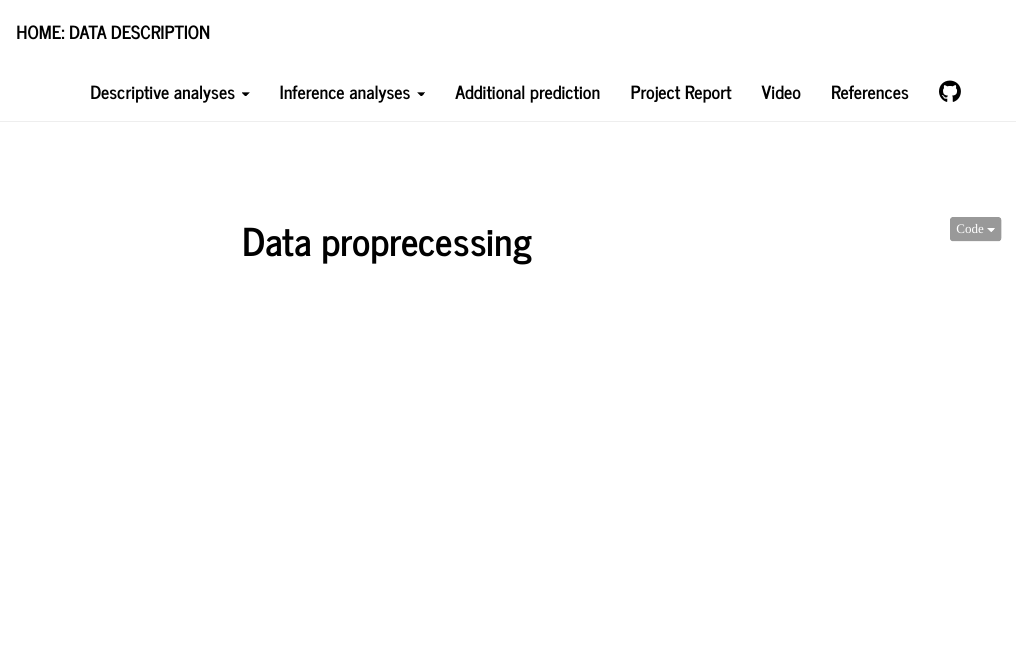
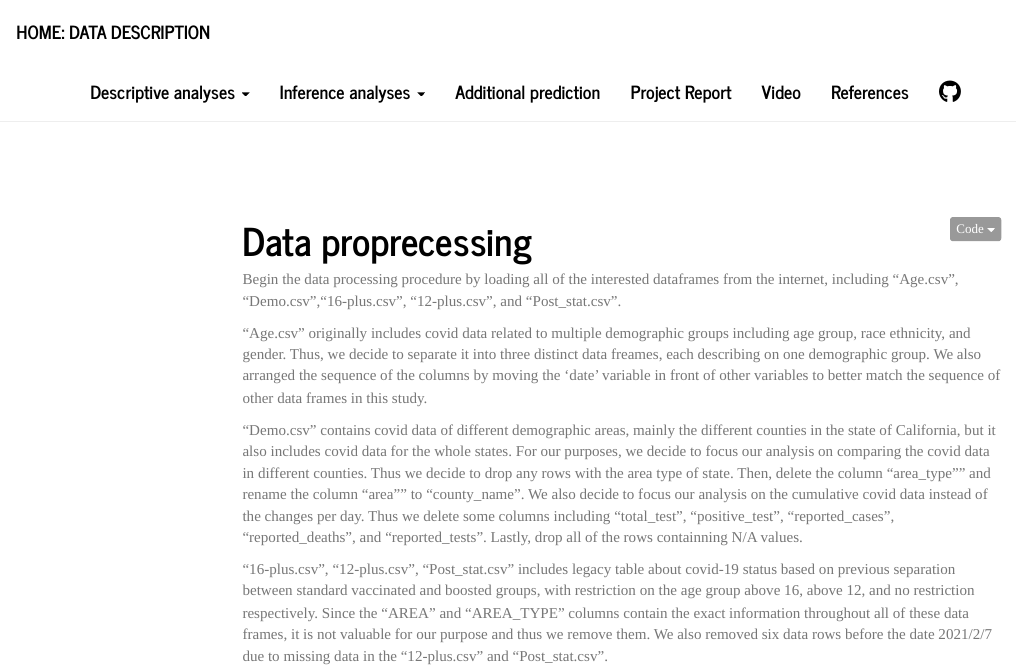
Before and after one commit to ZhengweiSong98/p8105_final_project, an R Markdown document (data_preprocessing.Rmd): the page in a window 1100 px wide, from its top. Rendered offline with R 4.5, knitr and Pandoc, with nearby package versions; some code elsewhere in the file could not run offline; menus at the side of the page are left out.

Commit message:
Updated the data processing Rmd

````diff
--- a/data_preprocessing.Rmd
+++ b/data_preprocessing.Rmd
@@ -23,3 +23,11 @@ library(lmtest)
 ```{r source, r, include = F}
 source("data_preprocessing_backbone.R")
 ```
+
+Begin the data processing procedure by loading all of the interested dataframes from the internet, including "Age.csv", "Demo.csv","16-plus.csv", "12-plus.csv", and "Post_stat.csv".
+
+"Age.csv" originally includes covid data related to multiple demographic groups including age group, race ethnicity, and gender. Thus, we decide to separate it into three distinct data freames, each describing on one demographic group. We also arranged the sequence of the columns by moving the 'date' variable in front of other variables to better match the sequence of other data frames in this study.
+
+"Demo.csv" contains covid data of different demographic areas, mainly the different counties in the state of California, but it also includes covid data for the whole states. For our purposes, we decide to focus our analysis on comparing the covid data in different counties. Thus we decide to drop any rows with the area type of state. Then, delete the column "area_type"" and rename the column "area"" to "county_name". We also decide to focus our analysis on the cumulative covid data instead of the changes per day. Thus we delete some columns including "total_test", "positive_test", "reported_cases", "reported_deaths", and "reported_tests". Lastly, drop all of the rows containning N/A values.
+
+"16-plus.csv", "12-plus.csv", "Post_stat.csv" includes legacy table about covid-19 status based on previous separation between standard vaccinated and boosted groups, with restriction on the age group above 16, above 12, and no restriction respectively. Since the "AREA" and "AREA_TYPE" columns contain the exact information throughout all of these data frames, it is not valuable for our purpose and thus we remove them. We also removed six data rows before the date 2021/2/7 due to missing data in the "12-plus.csv" and "Post_stat.csv".
````
